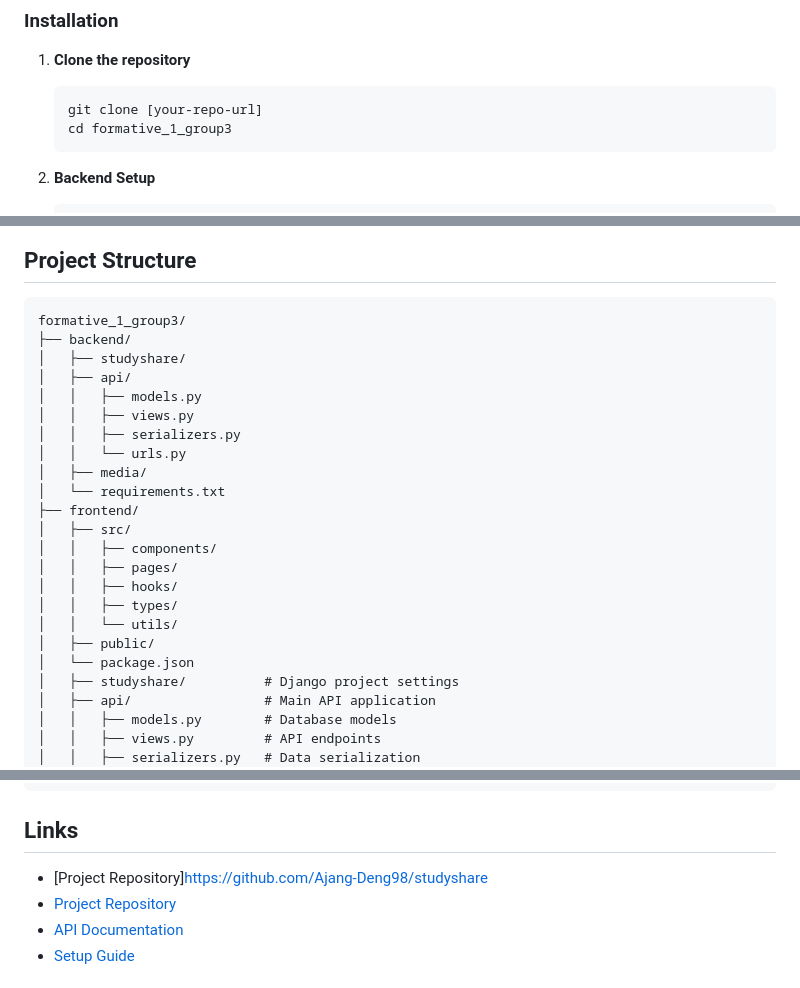
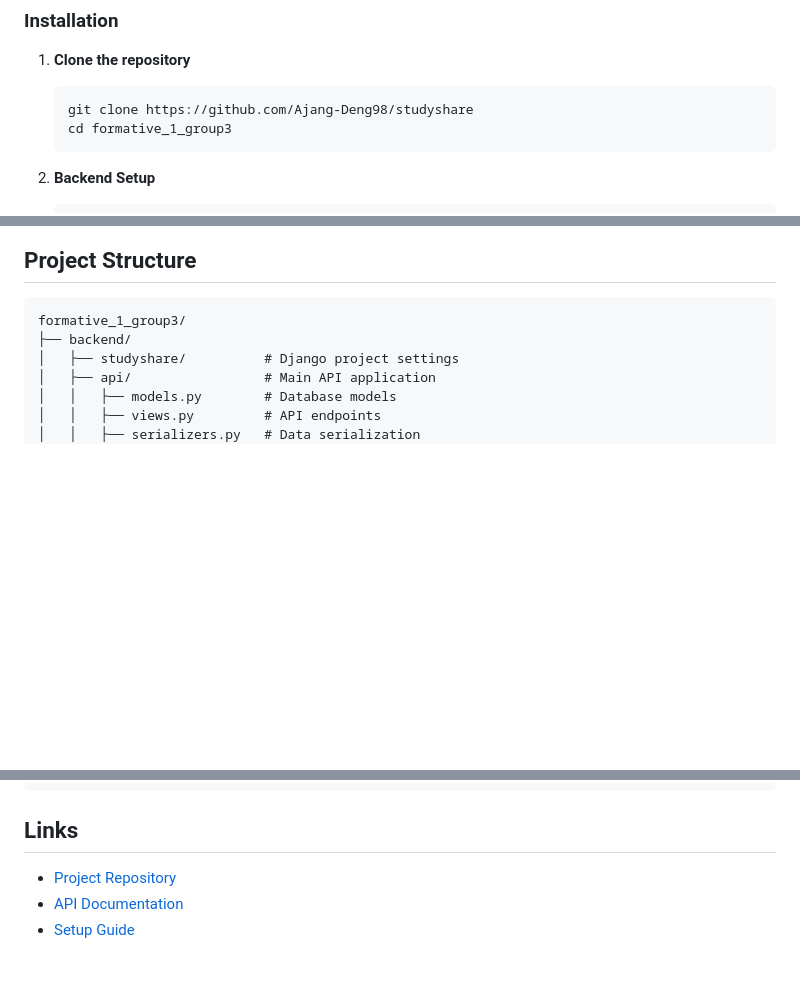
Before and after one commit to Ajang-Deng98/studyshare, a Markdown page: README.md, 3 parts joined by grey strips. GitHub-like rendering; blank space fills up the shorter version.

Commit message:
correct Readme.md

````diff
--- a/README.md
+++ b/README.md
@@ -48,7 +48,7 @@ The platform promotes collaborative learning by allowing users to rate resources
 
 1. **Clone the repository**
    ```bash
-   git clone [your-repo-url]
+   git clone https://github.com/Ajang-Deng98/studyshare
    cd formative_1_group3
    ```
 
@@ -105,23 +105,6 @@ The platform promotes collaborative learning by allowing users to rate resources
 ```
 formative_1_group3/
 ├── backend/
-│   ├── studyshare/
-│   ├── api/
-│   │   ├── models.py
-│   │   ├── views.py
-│   │   ├── serializers.py
-│   │   └── urls.py
-│   ├── media/
-│   └── requirements.txt
-├── frontend/
-│   ├── src/
-│   │   ├── components/
-│   │   ├── pages/
-│   │   ├── hooks/
-│   │   ├── types/
-│   │   └── utils/
-│   ├── public/
-│   └── package.json
 │   ├── studyshare/          # Django project settings
 │   ├── api/                 # Main API application
 │   │   ├── models.py        # Database models
@@ -143,8 +126,7 @@ formative_1_group3/
 ```
 
 ## Links
-- [Project Repository]https://github.com/Ajang-Deng98/studyshare
-- [Project Repository](your-repo-url)
+- [Project Repository](https://github.com/Ajang-Deng98/studyshare)
 - [API Documentation](API_Documentation.md)
 - [Setup Guide](setup.md)
 
````
